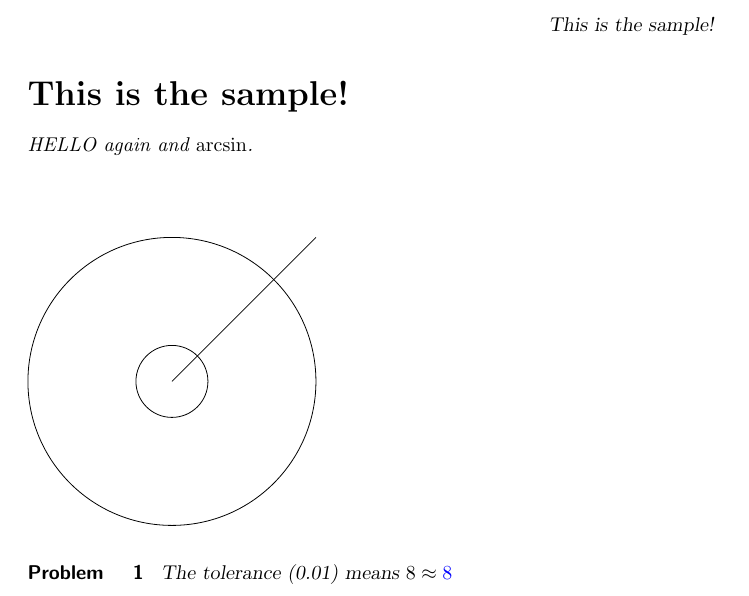
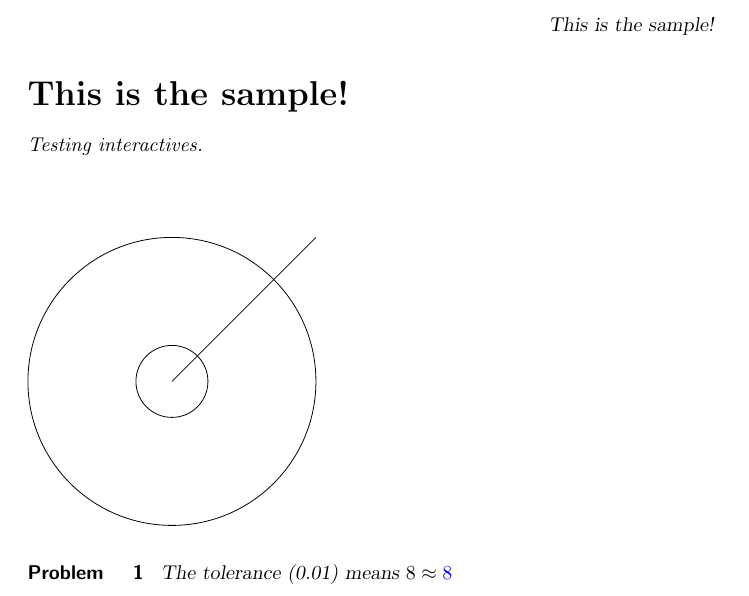
Before and after one commit to kisonecat/ximeraSample, a LaTeX document (sample.tex): part of the page, cut so that both start at the same text. Compiled offline with pdfLaTeX.

Commit message:
a sample with interactive

```diff
--- a/sample.tex
+++ b/sample.tex
@@ -5,7 +5,7 @@
 \begin{document}
 
 \begin{abstract}
-HELLO again and $\arcsin$.
+Testing interactives.
 \end{abstract}
 
 \maketitle
```
Also changed, not shown: sample.tex (1 more changed lines).
